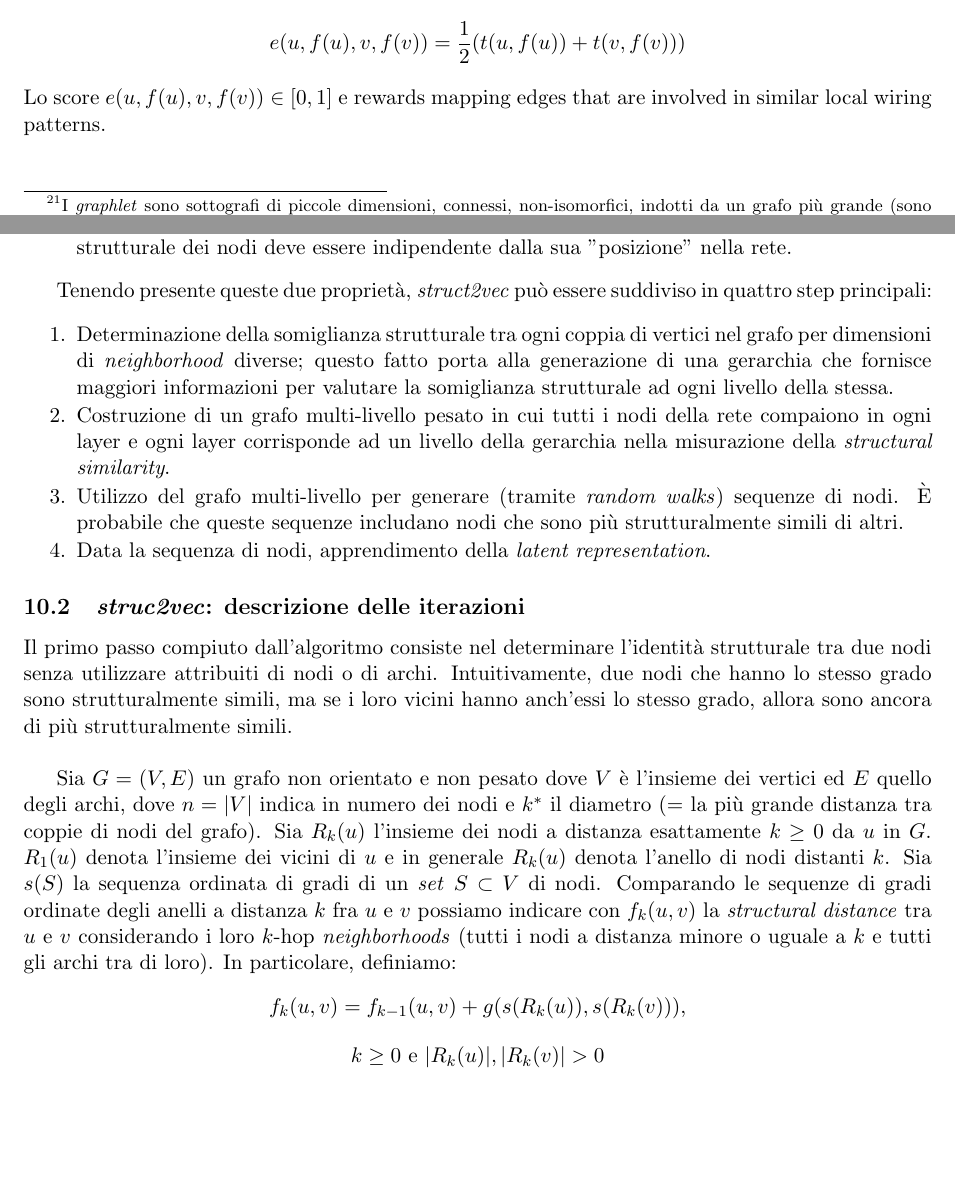
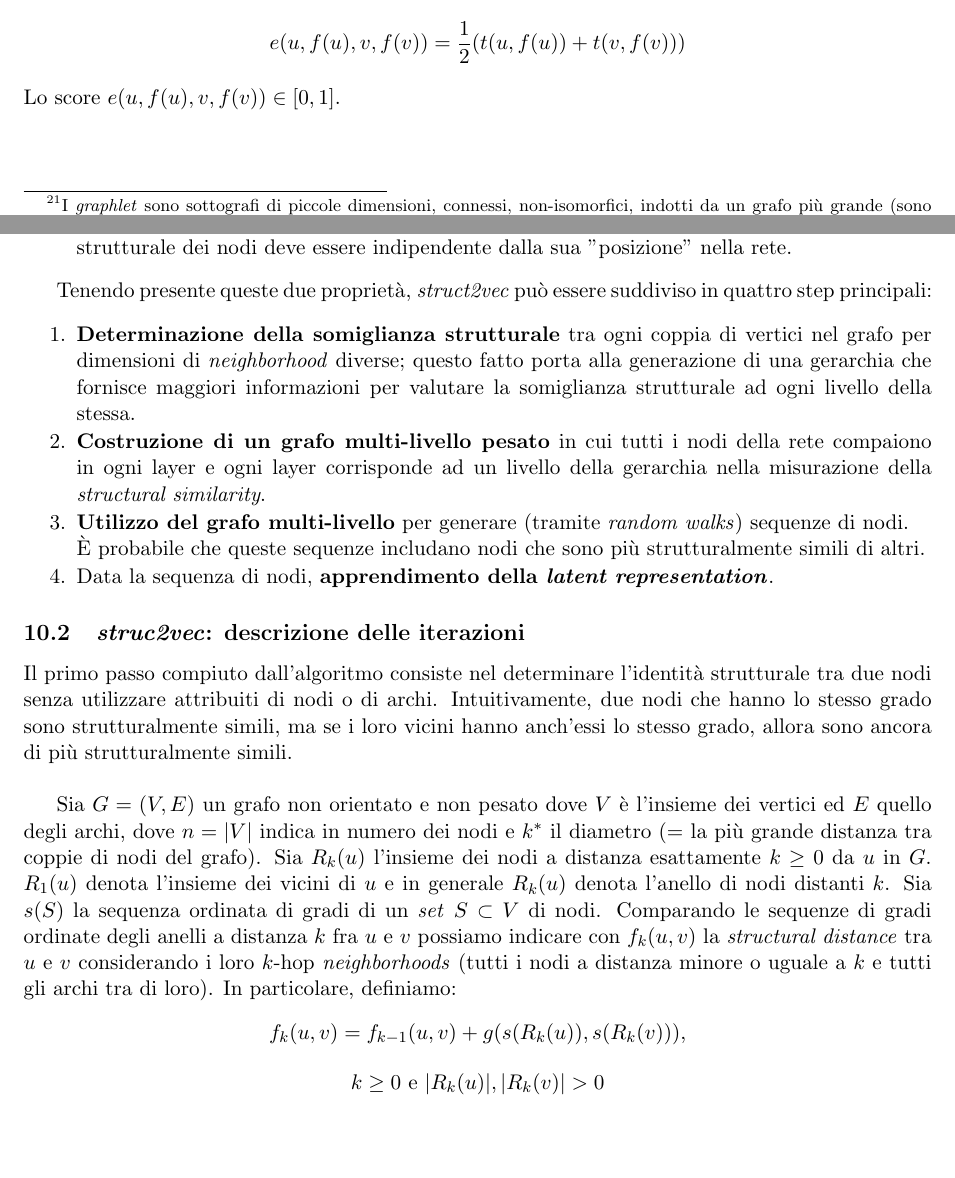
Before and after one commit to TyllanDrake/NetworkAlignment, a LaTeX document (LaTeX/AlgoBio.tex): two parts of pages 20 and 24 of 29, joined at a grey line, cut so that both start at the same text, the shorter picture padded with empty space. Compiled offline with pdfLaTeX.

Commit message:
small corrections

```diff
--- a/LaTeX/AlgoBio.tex
+++ b/LaTeX/AlgoBio.tex
@@ -487,7 +487,7 @@ Viene calcolata la \textit{topological similarity} fra due interazioni mappate (
 \begin{center}
 $e(u,f(u),v,f(v)) = \displaystyle{\frac{1}{2}(t(u,f(u))+t(v,f(v)))}$
 \end{center}
-Lo score $e(u,f(u),v,f(v)) \in [0,1]$ e rewards mapping edges that are involved in similar local wiring patterns.
+Lo score $e(u,f(u),v,f(v)) \in [0,1]$.
 
 \begin{center}
 \includegraphics[scale=0.33]{graal1}
@@ -586,10 +586,12 @@ Tenendo presente queste due proprietà, \textit{struct2vec} può essere suddivis
 \setlength{\itemsep}{1pt}
   \setlength{\parskip}{0pt}
   \setlength{\parsep}{0pt}
-  \item Determinazione della somiglianza strutturale tra ogni coppia di vertici nel grafo per dimensioni di \textit{neighborhood} diverse; questo fatto porta alla generazione di una gerarchia che fornisce maggiori informazioni per valutare la somiglianza strutturale ad ogni livello della stessa.
-  \item Costruzione di un grafo multi-livello pesato in cui tutti i nodi della rete compaiono in ogni layer e ogni layer corrisponde ad un livello della gerarchia nella misurazione della \textit{structural similarity}.
-  \item Utilizzo del grafo multi-livello per generare (tramite \textit{random walks}) sequenze di nodi. È probabile che queste sequenze includano nodi che sono più strutturalmente simili di altri.
-  \item Data la sequenza di nodi, apprendimento della \textit{latent representation}.
+  \item \textbf{Determinazione della somiglianza strutturale} tra ogni coppia di vertici nel grafo per dimensioni di \textit{neighborhood} diverse; questo fatto porta alla generazione di una gerarchia che fornisce maggiori informazioni per valutare la somiglianza strutturale ad ogni livello della stessa.
+  \item \textbf{Costruzione di un grafo multi-livello pesato} in cui tutti i nodi della rete compaiono in ogni layer e ogni layer corrisponde ad un livello della gerarchia nella misurazione della \textit{structural similarity}.
+  \item \textbf{Utilizzo del grafo multi-livello} per generare (tramite \textit{random walks}) sequenze di nodi.
+
+  È probabile che queste sequenze includano nodi che sono più strutturalmente simili di altri.
+  \item Data la sequenza di nodi, \textbf{apprendimento della \textit{latent representation}}.
 \end{enumerate}
 
 \subsection{\textit{struc2vec}: descrizione delle iterazioni}
```
Also changed, not shown: LaTeX/AlgoBio.pdf, LaTeX/AlgoBio.tex (10 more changed lines), 2 other files.
